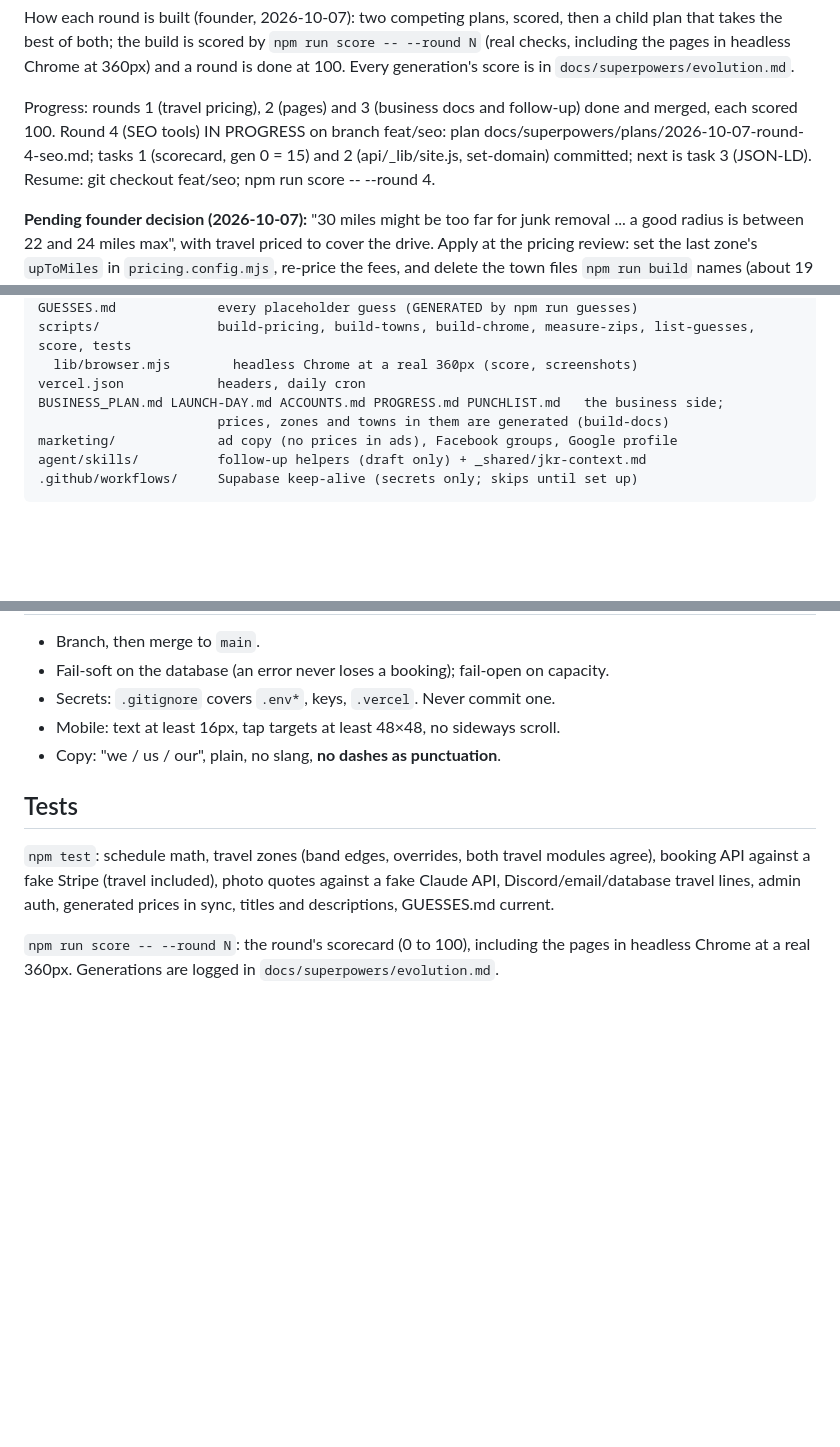
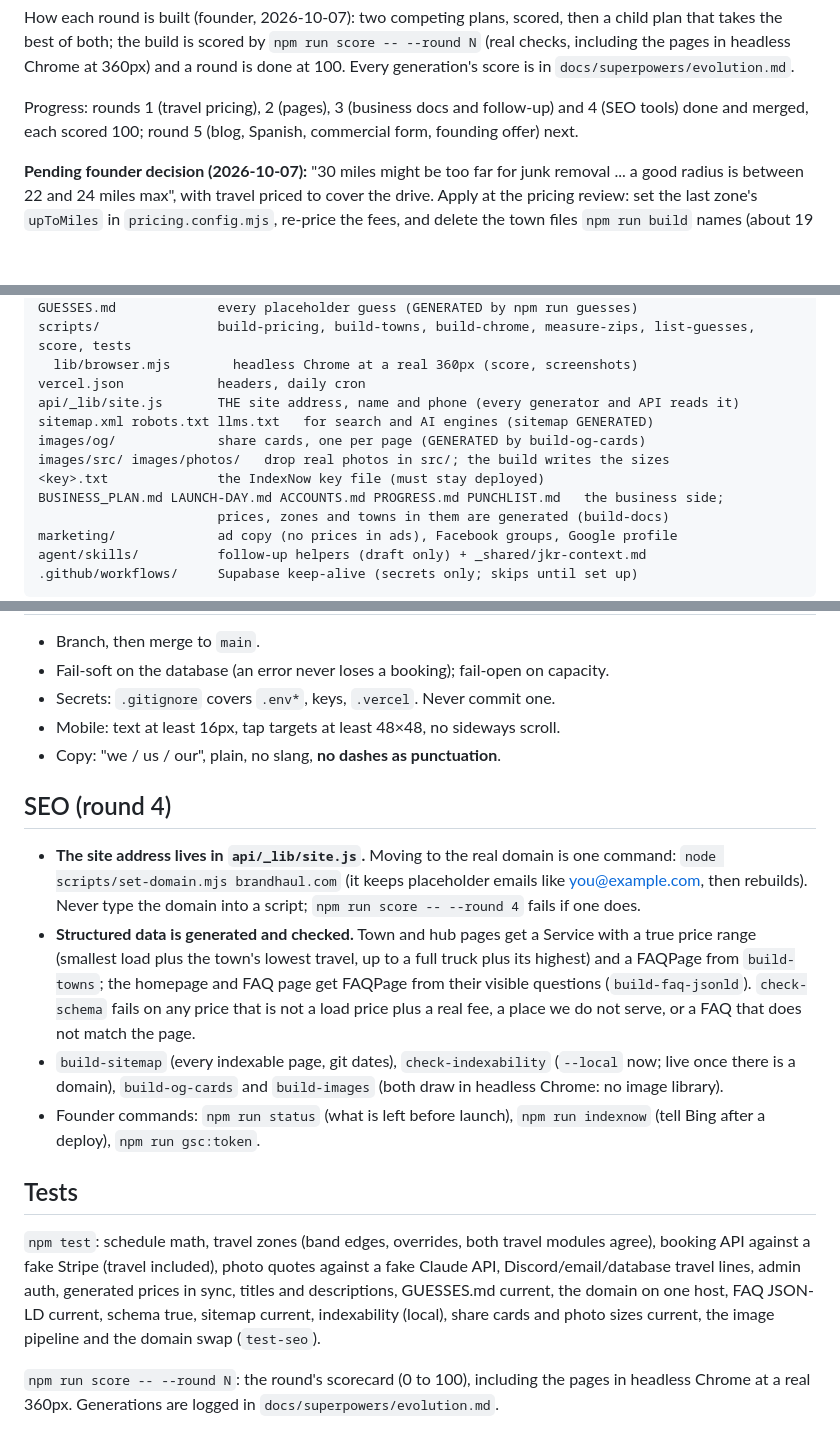
Before and after one commit to jaiykob/jkr, a Markdown page: CLAUDE.md, 3 parts joined by grey strips. Drawn GitHub-style; blank space fills up the shorter version.

Commit message:
Round 4 at 100: CLAUDE.md SEO section, launch checklist steps for the domain and search
Co-Authored-By: Claude Opus 5.5 <noreply@anthropic.com>

```diff
--- a/CLAUDE.md
+++ b/CLAUDE.md
@@ -49,11 +49,9 @@ then a child plan that takes the best of both; the build is scored by
 Chrome at 360px) and a round is done at 100. Every generation's score is in
 `docs/superpowers/evolution.md`.
 
-Progress: rounds 1 (travel pricing), 2 (pages) and 3 (business docs and
-follow-up) done and merged, each scored 100. Round 4 (SEO tools) IN PROGRESS on
-branch feat/seo: plan docs/superpowers/plans/2026-10-07-round-4-seo.md; tasks
-1 (scorecard, gen 0 = 15) and 2 (api/_lib/site.js, set-domain) committed; next
-is task 3 (JSON-LD). Resume: git checkout feat/seo; npm run score -- --round 4.
+Progress: rounds 1 (travel pricing), 2 (pages), 3 (business docs and
+follow-up) and 4 (SEO tools) done and merged, each scored 100; round 5 (blog,
+Spanish, commercial form, founding offer) next.
 
 **Pending founder decision (2026-10-07):** "30 miles might be too far for
 junk removal ... a good radius is between 22 and 24 miles max", with travel
@@ -97,6 +95,11 @@ GUESSES.md             every placeholder guess (GENERATED by npm run guesses)
 scripts/               build-pricing, build-towns, build-chrome, measure-zips, list-guesses, score, tests
   lib/browser.mjs        headless Chrome at a real 360px (score, screenshots)
 vercel.json            headers, daily cron
+api/_lib/site.js       THE site address, name and phone (every generator and API reads it)
+sitemap.xml robots.txt llms.txt   for search and AI engines (sitemap GENERATED)
+images/og/             share cards, one per page (GENERATED by build-og-cards)
+images/src/ images/photos/   drop real photos in src/; the build writes the sizes
+<key>.txt              the IndexNow key file (must stay deployed)
 BUSINESS_PLAN.md LAUNCH-DAY.md ACCOUNTS.md PROGRESS.md PUNCHLIST.md   the business side;
                        prices, zones and towns in them are generated (build-docs)
 marketing/             ad copy (no prices in ads), Facebook groups, Google profile
@@ -238,12 +241,34 @@ Spanish pages, generated header/footer, city pages, blog, sitemap.
 - Mobile: text at least 16px, tap targets at least 48×48, no sideways scroll.
 - Copy: "we / us / our", plain, no slang, **no dashes as punctuation**.
 
+## SEO (round 4)
+
+- **The site address lives in `api/_lib/site.js`.** Moving to the real
+  domain is one command: `node scripts/set-domain.mjs brandhaul.com` (it
+  keeps placeholder emails like you@example.com, then rebuilds). Never type
+  the domain into a script; `npm run score -- --round 4` fails if one does.
+- **Structured data is generated and checked.** Town and hub pages get a
+  Service with a true price range (smallest load plus the town's lowest
+  travel, up to a full truck plus its highest) and a FAQPage from
+  `build-towns`; the homepage and FAQ page get FAQPage from their visible
+  questions (`build-faq-jsonld`). `check-schema` fails on any price that is
+  not a load price plus a real fee, a place we do not serve, or a FAQ that
+  does not match the page.
+- `build-sitemap` (every indexable page, git dates), `check-indexability`
+  (`--local` now; live once there is a domain), `build-og-cards` and
+  `build-images` (both draw in headless Chrome: no image library).
+- Founder commands: `npm run status` (what is left before launch),
+  `npm run indexnow` (tell Bing after a deploy), `npm run gsc:token`.
+
 ## Tests
 
 `npm test`: schedule math, travel zones (band edges, overrides, both travel
 modules agree), booking API against a fake Stripe (travel included), photo
 quotes against a fake Claude API, Discord/email/database travel lines, admin
-auth, generated prices in sync, titles and descriptions, GUESSES.md current.
+auth, generated prices in sync, titles and descriptions, GUESSES.md current,
+the domain on one host, FAQ JSON-LD current, schema true, sitemap current,
+indexability (local), share cards and photo sizes current, the image
+pipeline and the domain swap (`test-seo`).
 
 `npm run score -- --round N`: the round's scorecard (0 to 100), including the
 pages in headless Chrome at a real 360px. Generations are logged in
```
Also changed, not shown: LAUNCH-DAY.md (+10 -0 lines), docs/superpowers/evolution.md (+14 -0 lines).
